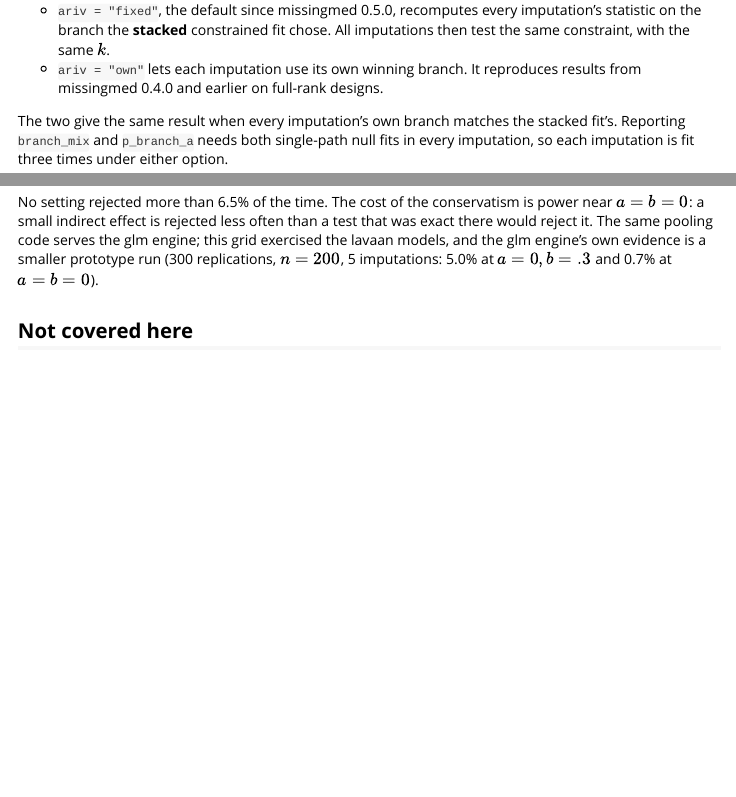
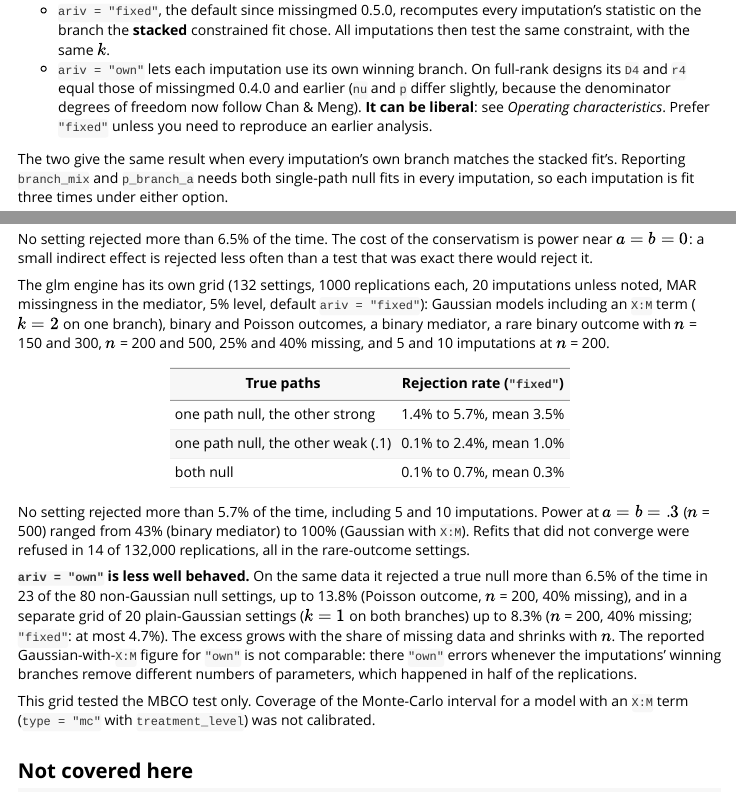
Before and after one commit to Data-Wise/missingmed, an R Markdown document (vignettes/mbco-mi.Rmd): the page in a window 1100 px wide, from 2580 px down, and a second part further down, joined at a grey line. Rendered offline with R 4.5, knitr and Pandoc, with nearby package versions.

Commit message:
docs: ariv = "own" can be liberal; fix stale "reproduces 0.4.0" claims; glm operating characteristics
- ?mbco_d4, ?infer, mbco-mi vignette, FAQ: "own" is liberal (Gaussian up to 8.3%,
  non-Gaussian up to 13.8%, 23/80 cells > 6.5%); "fixed" <= 5.7%. Prefer "fixed".
- Reword "reproduces 0.4.0 / exactly / bit-identical": D4, r4 and branch match,
  nu and p differ since #62.
- Operating-characteristics table gains the glm grid (132 settings).
- Spec: mc interval coverage with treatment_level was not calibrated.

Co-Authored-By: Claude Sonnet 5.5 <noreply@anthropic.com>

```diff
--- a/vignettes/mbco-mi.Rmd
+++ b/vignettes/mbco-mi.Rmd
@@ -171,8 +171,11 @@ do not all agree.
   recomputes every imputation's statistic on the branch the **stacked**
   constrained fit chose. All imputations then test the same constraint, with
   the same \(k\).
-- `ariv = "own"` lets each imputation use its own winning branch. It
-  reproduces results from missingmed 0.4.0 and earlier on full-rank designs.
+- `ariv = "own"` lets each imputation use its own winning branch. On full-rank
+  designs its `D4` and `r4` equal those of missingmed 0.4.0 and earlier (`nu` and
+  `p` differ slightly, because the denominator degrees of freedom now follow
+  Chan & Meng). **It can be liberal**: see *Operating characteristics*. Prefer
+  `"fixed"` unless you need to reproduce an earlier analysis.
 
 The two give the same result when every imputation's own branch matches the
 stacked fit's. Reporting `branch_mix` and `p_branch_a` needs both single-path
@@ -344,9 +347,38 @@ of the mediator or its indicators missing, 20 imputations, normal data, 5% level
 
 No setting rejected more than 6.5% of the time. The cost of the conservatism is
 power near \(a = b = 0\): a small indirect effect is rejected less often than a
-test that was exact there would reject it. The same pooling code serves the glm
-engine; this grid exercised the lavaan models, and the glm engine's own evidence is
-a smaller prototype run (300 replications, \(n = 200\), 5 imputations: 5.0% at \(a = 0, b = .3\) and 0.7% at \(a = b = 0\)).
+test that was exact there would reject it.
+
+The glm engine has its own grid (132 settings, 1000 replications each, 20
+imputations unless noted, MAR missingness in the mediator, 5% level, default
+`ariv = "fixed"`): Gaussian models including an `X:M` term (\(k = 2\) on one
+branch), binary and Poisson outcomes, a binary mediator, a rare binary outcome
+with \(n\) = 150 and 300, \(n\) = 200 and 500, 25% and 40% missing, and 5 and 10
+imputations at \(n\) = 200.
+
+| True paths | Rejection rate (`"fixed"`) |
+|---|---|
+| one path null, the other strong | 1.4% to 5.7%, mean 3.5% |
+| one path null, the other weak (.1) | 0.1% to 2.4%, mean 1.0% |
+| both null | 0.1% to 0.7%, mean 0.3% |
+
+No setting rejected more than 5.7% of the time, including 5 and 10 imputations.
+Power at \(a = b = .3\) (\(n\) = 500) ranged from 43% (binary mediator) to 100%
+(Gaussian with `X:M`). Refits that did not converge were refused in 14 of 132,000
+replications, all in the rare-outcome settings.
+
+**`ariv = "own"` is less well behaved.** On the same data it rejected a true null
+more than 6.5% of the time in 23 of the 80 non-Gaussian null settings, up to 13.8%
+(Poisson outcome, \(n\) = 200, 40% missing), and in a separate grid of 20
+plain-Gaussian settings (\(k = 1\) on both branches) up to 8.3% (\(n\) = 200, 40%
+missing; `"fixed"`: at most 4.7%). The excess grows with the share of missing data
+and shrinks with \(n\). The reported Gaussian-with-`X:M` figure for `"own"` is not
+comparable: there `"own"` errors whenever the imputations' winning branches remove
+different numbers of parameters, which happened in half of the replications.
+
+This grid tested the MBCO test only. Coverage of the Monte-Carlo interval for a
+model with an `X:M` term (`type = "mc"` with `treatment_level`) was not
+calibrated.
 
 ## Not covered here
 
```
Also changed, not shown: CLAUDE.md (+1 -1 lines), NEWS.md (+13 -0 lines), R/infer.R (+3 -2 lines), R/mbco_mi.R (+13 -6 lines), vignettes/articles/faq.Rmd (+5 -1 lines), vignettes/technical.Rmd (+10 -6 lines), docs/specs/SPEC-glm-mbco-calibration-2026-10-09.md, 2 other files.
